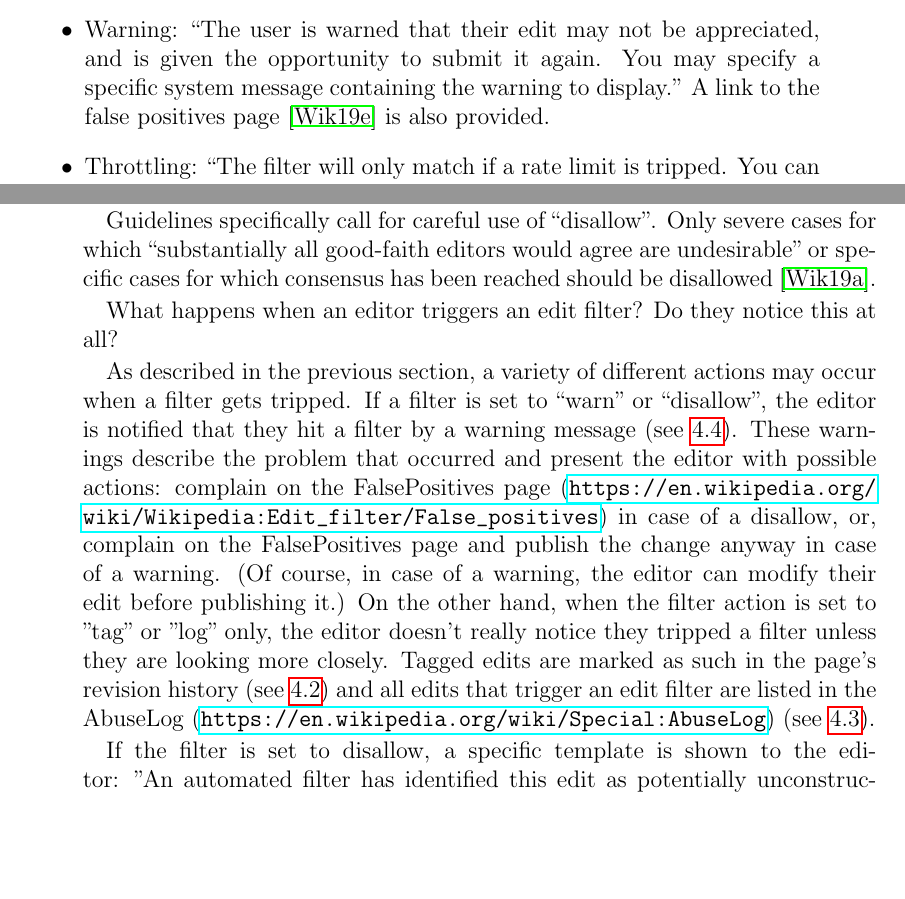
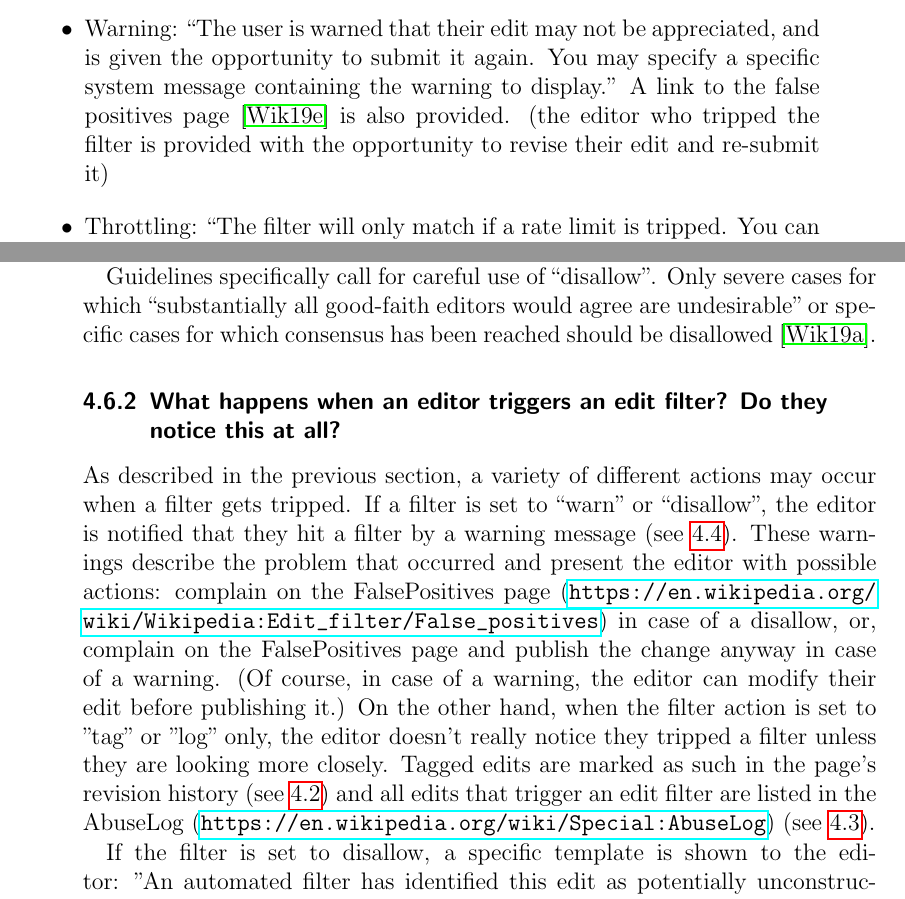
Before and after one commit to lusy/wikifilters, a LaTeX thesis (thesis/thesis_main.tex, which reads thesis/4-Edit-Filters.tex): two parts of pages 38 and 39 of 68 before the commit and two parts of pages 38 and 39 of 70 after it, joined at a grey line, cut so that both start at the same text, the shorter picture padded with empty space. Compiled offline with pdfLaTeX.

Commit message:
Clean up in external perspective

```diff
--- a/thesis/4-Edit-Filters.tex
+++ b/thesis/4-Edit-Filters.tex
@@ -241,7 +242,7 @@ When an edit filter's regex pattern matches an editor's action, an entry is crea
 The documentation of the AbuseFilter extension provides us a complete list of the possible edit filter actions~\cite{Mediawiki:AbuseFilterActions}:
 \begin{itemize}
     \item Logging: ``All filter matches are logged in the abuse log. This cannot be turned off.''
-    \item Warning: ``The user is warned that their edit may not be appreciated, and is given the opportunity to submit it again. You may specify a specific system message containing the warning to display.'' A link to the false positives page~\cite{Wikipedia:EditFilterFalsePositives} is also provided.
+    \item Warning: ``The user is warned that their edit may not be appreciated, and is given the opportunity to submit it again. You may specify a specific system message containing the warning to display.'' A link to the false positives page~\cite{Wikipedia:EditFilterFalsePositives} is also provided. (the editor who tripped the filter is provided with the opportunity to revise their edit and re-submit it)
     \item Throttling: ``The filter will only match if a rate limit is tripped. You can specify the number of actions to allow, the period of time in which these actions must occur, and how those actions are grouped.
          The groupings are which sets of people should have aggregate (shared) throttles. That is, if you type "user", then the same user must match the filter a certain number of times in a certain period of time. You may also combine groups with commas to specify that throttle matches sharing all criteria will be aggregated. For example, using "ip,page", X filter matches in Y seconds from the same IP address to the same page will be required to trip the remainder of the actions.''
          (So this is something like, do this and that if a user edits a particular page X times for a Y period of time. In this sense: throttling always has to be paired with another action?)
@@ -261,24 +263,7 @@ No idea what exactly they mean.
 Guidelines specifically call for careful use of ``disallow''.
 Only severe cases for which ``substantially all good-faith editors would agree are undesirable'' or specific cases for which consensus has been reached should be disallowed~\cite{Wikipedia:EditFilter}.
 
-\begin{comment}
-\url{https://en.wikipedia.org/wiki/Wikipedia:Edit_filter}
-What do filters do?/What actions they trigger (vgl DEF) in order of graveness:
-- disallow -- editor is informed, if their edit is being disallowed and offered the option to report a false positive;
-  "It is also possible to have a user's autoconfirmed status revoked if a user trips the filter."
-  caution to use it seldomly and after a thorough discussion on what is a undesirable edit
-\url{https://en.wikipedia.org/wiki/Wikipedia:Edit_filter}
-Edit filters should only be set to disallow to prevent edits that substantially all good-faith editors would agree are undesirable, or where a clear consensus has been reached that a specific type of edit should not be allowed. Any doubts regarding setting a filter to disallow should be discussed with other edit filter managers.
-- warn -- editor is informed that their edit may be problematic and given the option to save or abort the edit (and in report the false positive trigerred by the filter)
-- add a tag - "edit is tagged for review by patrollers." -- TODO who are patrollers? are there some in lang versions other than EN?
-  "Patrols are a specialized type of WikiProject used in the English Wikipedia to watch over a class of pages and take any appropriate actions. Most patrol actions are performed by individual Wikipedians, but some are performed by bots—computer programs or preprogrammed scripts that make automated edits without a need for real time human decision-making. " https://en.wikipedia.org/wiki/Wikipedia:Patrols
-- log the edit - "In this case, the edit is merely added to the AbuseLog. When testing new filters, this is the suggested setting to use."
-- "throttle"
-- \url{https://tools.wmflabs.org/ptwikis/Filters:enwiki::102&11:102&11} mentions "block" as a possible action in the legend
-
-\end{comment}
-
-What happens when an editor triggers an edit filter? Do they notice this at all?
+\subsection{What happens when an editor triggers an edit filter? Do they notice this at all?}
 
 As described in the previous section, a variety of different actions may occur when a filter gets tripped.
 If a filter is set to ``warn'' or ``disallow'', the editor is notified that they hit a filter by a warning message (see~\ref{fig:screenshot-warn-disallow}).
```
Also changed, not shown: thesis/4-Edit-Filters.tex (9 more changed lines).
